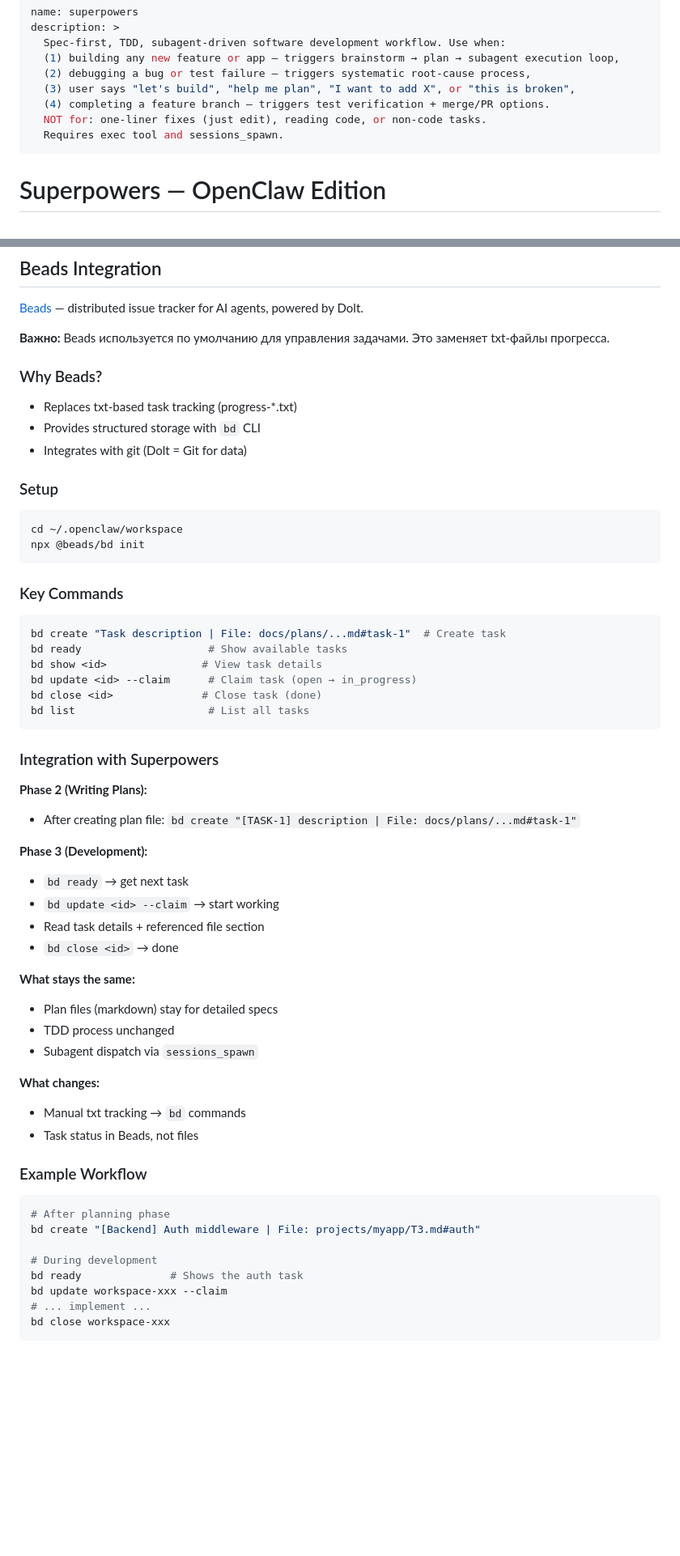
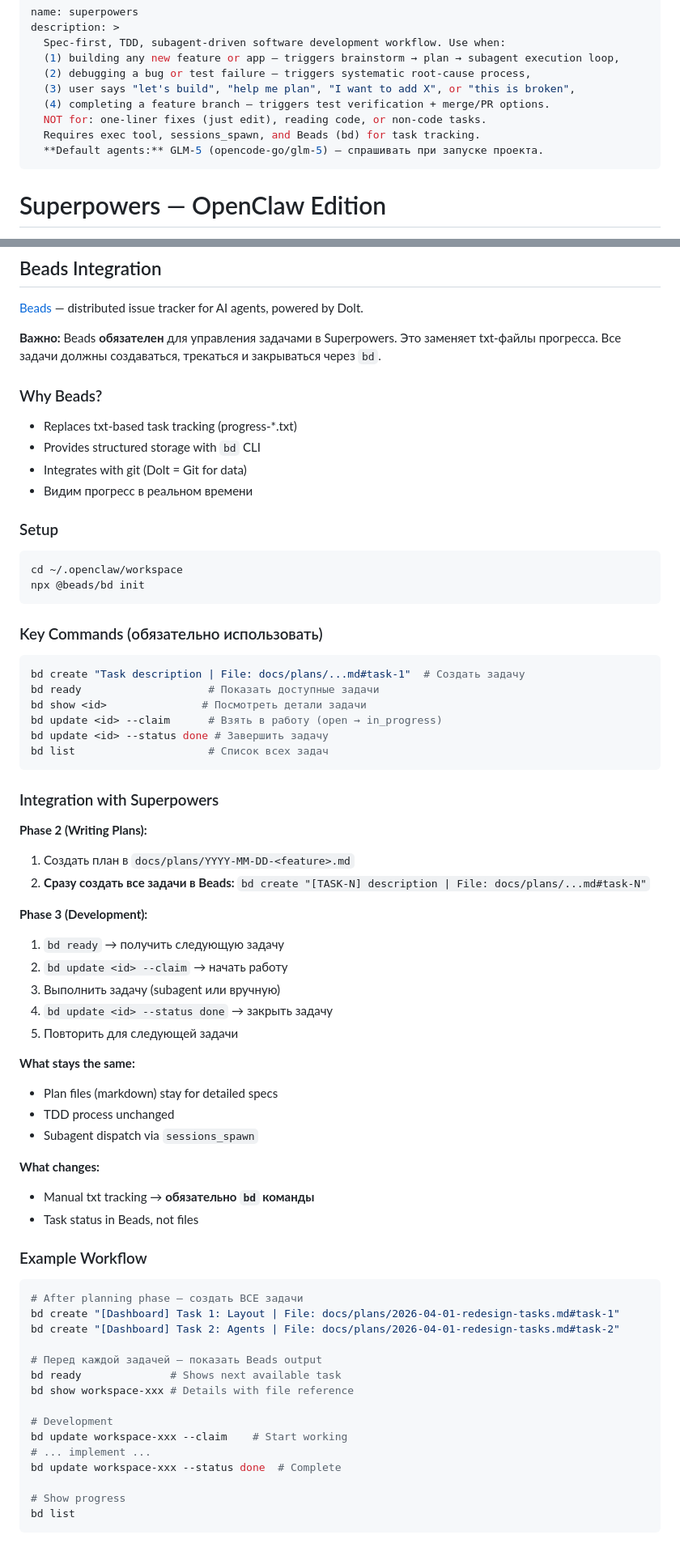
Before and after one commit to Rem2222/openclaw-workspace, a Markdown page: skills/superpowers/SKILL.md, 2 parts joined by grey strips. Shown at 81% size. Rendered like a GitHub page; blank space fills up the shorter version.

````diff
--- a/skills/superpowers/SKILL.md
+++ b/skills/superpowers/SKILL.md
@@ -7,7 +7,8 @@ description: >
   (3) user says "let's build", "help me plan", "I want to add X", or "this is broken",
   (4) completing a feature branch — triggers test verification + merge/PR options.
   NOT for: one-liner fixes (just edit), reading code, or non-code tasks.
-  Requires exec tool and sessions_spawn.
+  Requires exec tool, sessions_spawn, and Beads (bd) for task tracking.
+  **Default agents:** GLM-5 (opencode-go/glm-5) — спрашивать при запуске проекта.
 ---
 
 # Superpowers — OpenClaw Edition
@@ -142,12 +170,13 @@ Run `sessions_spawn` with the task as a detailed prompt. The sub-agent announces
 
 [Beads](https://github.com/steveyegge/beads) — distributed issue tracker for AI agents, powered by Dolt.
 
-**Важно:** Beads используется по умолчанию для управления задачами. Это заменяет txt-файлы прогресса.
+**Важно:** Beads **обязателен** для управления задачами в Superpowers. Это заменяет txt-файлы прогресса. Все задачи должны создаваться, трекаться и закрываться через `bd`.
 
 ### Why Beads?
 - Replaces txt-based task tracking (progress-*.txt)
 - Provides structured storage with `bd` CLI
 - Integrates with git (Dolt = Git for data)
+- Видим прогресс в реальном времени
 
 ### Setup
 ```bash
@@ -155,26 +184,28 @@ cd ~/.openclaw/workspace
 npx @beads/bd init
 ```
 
-### Key Commands
+### Key Commands (обязательно использовать)
 ```bash
-bd create "Task description | File: docs/plans/...md#task-1"  # Create task
-bd ready                    # Show available tasks
-bd show <id>               # View task details
-bd update <id> --claim      # Claim task (open → in_progress)
-bd close <id>              # Close task (done)
-bd list                     # List all tasks
+bd create "Task description | File: docs/plans/...md#task-1"  # Создать задачу
+bd ready                    # Показать доступные задачи
+bd show <id>               # Посмотреть детали задачи
+bd update <id> --claim      # Взять в работу (open → in_progress)
+bd update <id> --status done # Завершить задачу
+bd list                     # Список всех задач
 ```
 
 ### Integration with Superpowers
 
 **Phase 2 (Writing Plans):**
-- After creating plan file: `bd create "[TASK-1] description | File: docs/plans/...md#task-1"`
+1. Создать план в `docs/plans/YYYY-MM-DD-<feature>.md`
+2. **Сразу создать все задачи в Beads:** `bd create "[TASK-N] description | File: docs/plans/...md#task-N"`
 
 **Phase 3 (Development):**
-- `bd ready` → get next task
-- `bd update <id> --claim` → start working
-- Read task details + referenced file section
-- `bd close <id>` → done
+1. `bd ready` → получить следующую задачу
+2. `bd update <id> --claim` → начать работу
+3. Выполнить задачу (subagent или вручную)
+4. `bd update <id> --status done` → закрыть задачу
+5. Повторить для следующей задачи
 
 **What stays the same:**
 - Plan files (markdown) stay for detailed specs
@@ -182,17 +213,24 @@ bd list                     # List all tasks
 - Subagent dispatch via `sessions_spawn`
 
 **What changes:**
-- Manual txt tracking → `bd` commands
+- Manual txt tracking → **обязательно `bd` команды**
 - Task status in Beads, not files
 
 ### Example Workflow
 ```bash
-# After planning phase
-bd create "[Backend] Auth middleware | File: projects/myapp/ТЗ.md#auth"
+# After planning phase — создать ВСЕ задачи
+bd create "[Dashboard] Task 1: Layout | File: docs/plans/2026-04-01-redesign-tasks.md#task-1"
+bd create "[Dashboard] Task 2: Agents | File: docs/plans/2026-04-01-redesign-tasks.md#task-2"
 
-# During development
-bd ready              # Shows the auth task
-bd update workspace-xxx --claim
+# Перед каждой задачей — показать Beads output
+bd ready              # Shows next available task
+bd show workspace-xxx # Details with file reference
+
+# Development
+bd update workspace-xxx --claim    # Start working
 # ... implement ...
-bd close workspace-xxx
+bd update workspace-xxx --status done  # Complete
+
+# Show progress
+bd list
 ```
````
Also changed, not shown: other parts of skills/superpowers/SKILL.md (+33 -6 lines).
